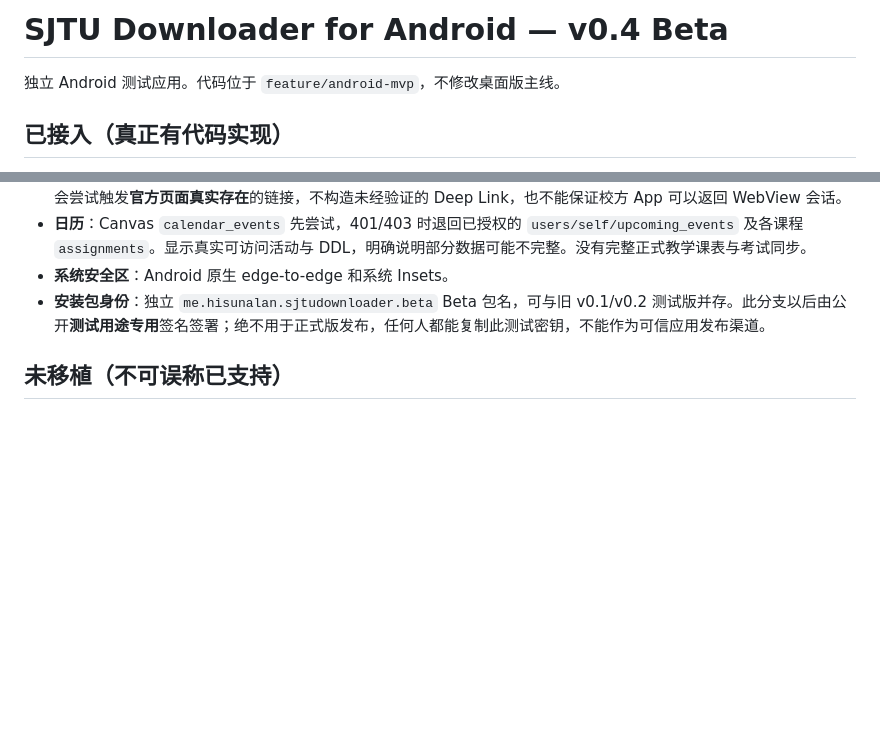
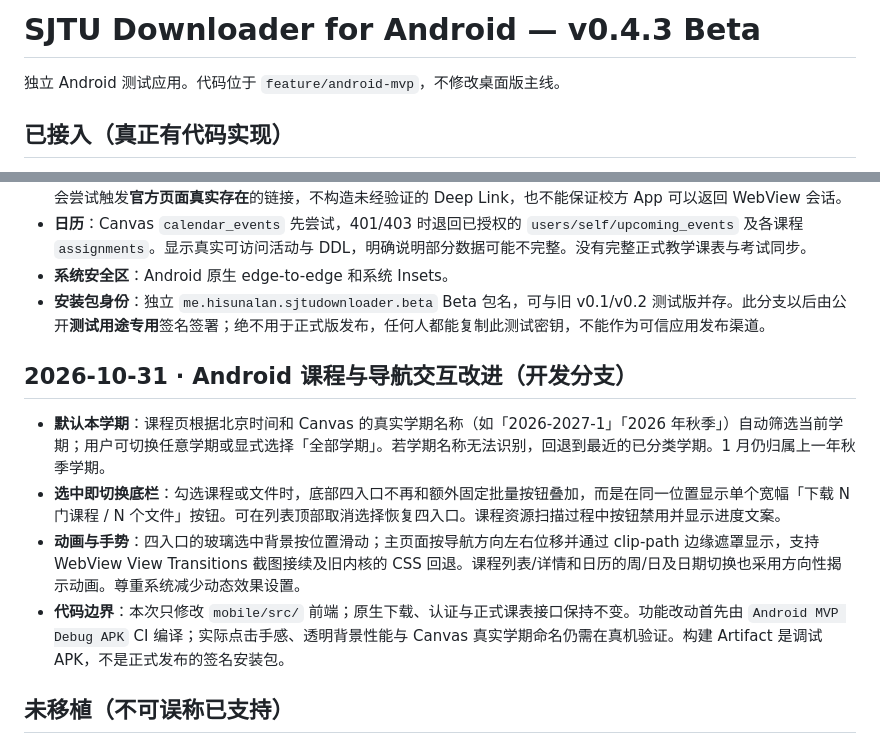
Before and after one commit to sunalan2025/sjtu-downloader-all-in-one, a Markdown page: mobile/README.md, 2 parts joined by grey strips. GitHub-like rendering; blank space fills up the shorter version.

Commit message:
docs(android): record October 31 UI changes, semester defaults and validation boundaries

```diff
--- a/mobile/README.md
+++ b/mobile/README.md
@@ -1,4 +1,4 @@
-# SJTU Downloader for Android — v0.4 Beta
+# SJTU Downloader for Android — v0.4.3 Beta
 
 独立 Android 测试应用。代码位于 `feature/android-mvp`，不修改桌面版主线。
 
@@ -12,6 +12,13 @@
 - **日历**：Canvas `calendar_events` 先尝试，401/403 时退回已授权的 `users/self/upcoming_events` 及各课程 `assignments`。显示真实可访问活动与 DDL，明确说明部分数据可能不完整。没有完整正式教学课表与考试同步。
 - **系统安全区**：Android 原生 edge-to-edge 和系统 Insets。
 - **安装包身份**：独立 `me.hisunalan.sjtudownloader.beta` Beta 包名，可与旧 v0.1/v0.2 测试版并存。此分支以后由公开**测试用途专用**签名签署；绝不用于正式版发布，任何人都能复制此测试密钥，不能作为可信应用发布渠道。
+
+## 2026-10-31 · Android 课程与导航交互改进（开发分支）
+
+- **默认本学期**：课程页根据北京时间和 Canvas 的真实学期名称（如「2026-2027-1」「2026 年秋季」）自动筛选当前学期；用户可切换任意学期或显式选择「全部学期」。若学期名称无法识别，回退到最近的已分类学期。1 月仍归属上一年秋季学期。
+- **选中即切换底栏**：勾选课程或文件时，底部四入口不再和额外固定批量按钮叠加，而是在同一位置显示单个宽幅「下载 N 门课程 / N 个文件」按钮。可在列表顶部取消选择恢复四入口。课程资源扫描过程中按钮禁用并显示进度文案。
+- **动画与手势**：四入口的玻璃选中背景按位置滑动；主页面按导航方向左右位移并通过 clip-path 边缘遮罩显示，支持 WebView View Transitions 截图接续及旧内核的 CSS 回退。课程列表/详情和日历的周/日及日期切换也采用方向性揭示动画。尊重系统减少动态效果设置。
+- **代码边界**：本次只修改 `mobile/src/` 前端；原生下载、认证与正式课表接口保持不变。功能改动首先由 `Android MVP Debug APK` CI 编译；实际点击手感、透明背景性能与 Canvas 真实学期命名仍需在真机验证。构建 Artifact 是调试 APK，不是正式发布的签名安装包。
 
 ## 未移植（不可误称已支持）
 
```
